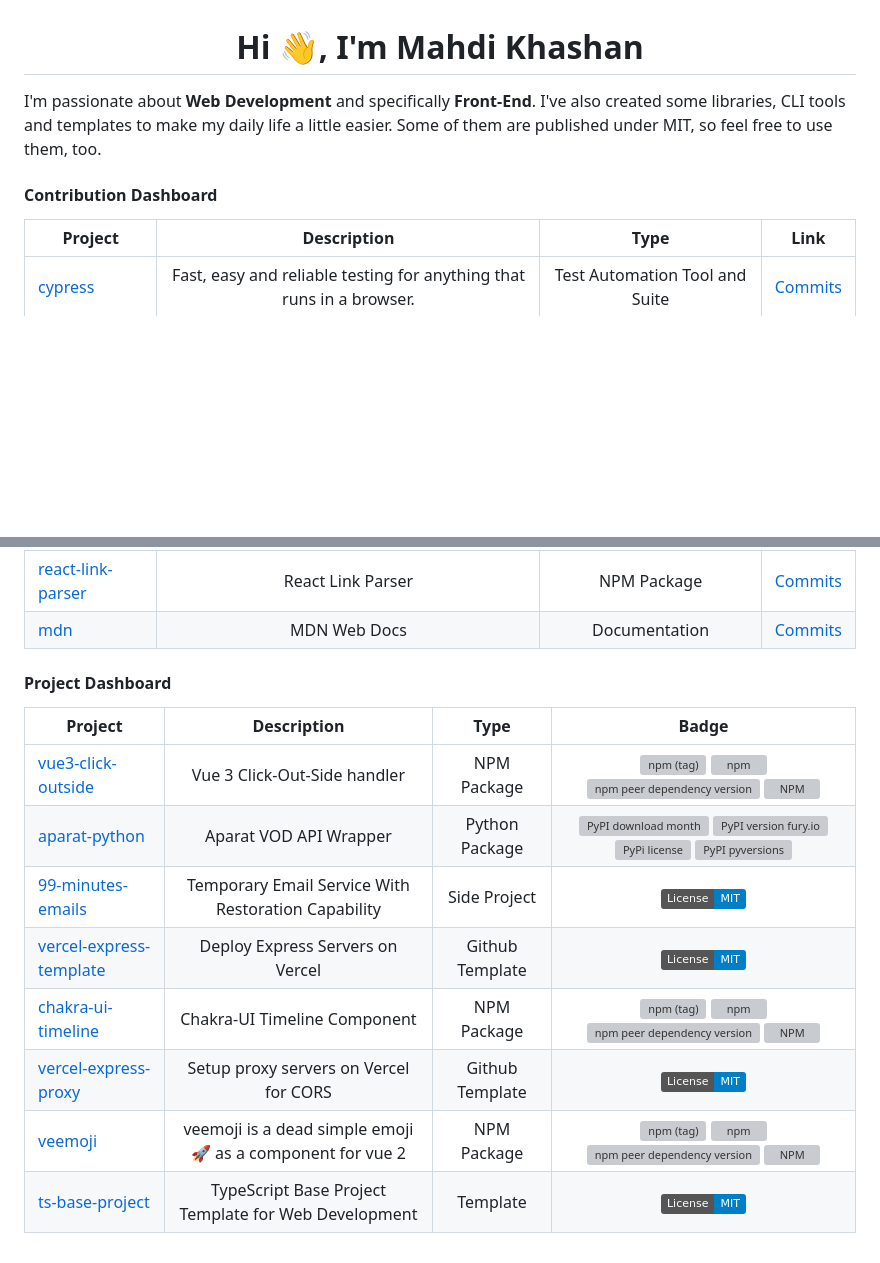
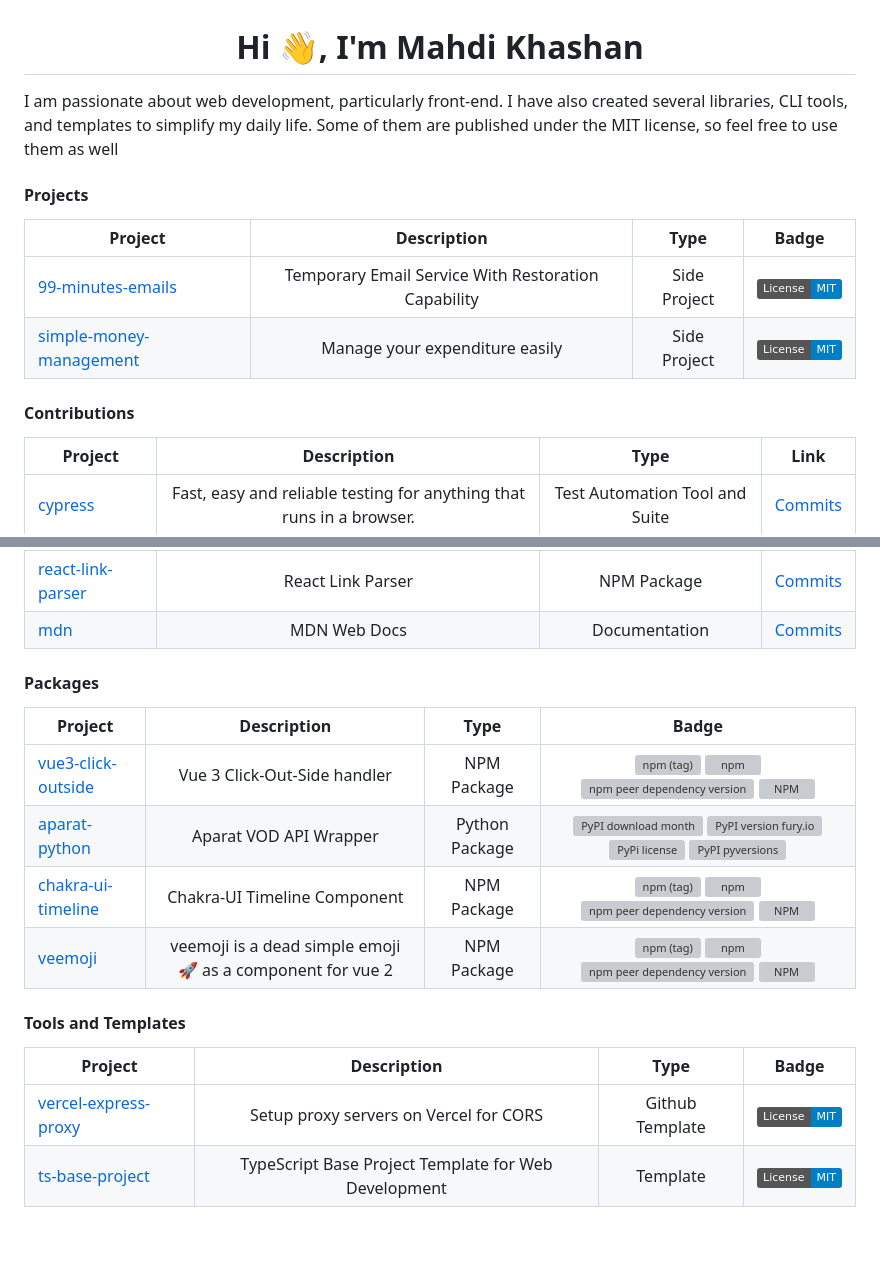
Before and after one commit to mahdikhashan/mahdikhashan, a Markdown page: README.md, 2 parts joined by grey strips. Rendered like a GitHub page; badges without logos; blank space fills up the shorter version; grey boxes are pictures that could not be loaded.

```diff
--- a/README.md
+++ b/README.md
@@ -1,9 +1,15 @@
 <h1 align="center">Hi 👋, I'm Mahdi Khashan</h1>
 
-I'm passionate about **Web Development** and specifically **Front-End**. I've also created some libraries, CLI tools and templates to make my daily life a little easier. Some of them are published under MIT, so feel free to use them, too.
+I am passionate about web development, particularly front-end. I have also created several libraries, CLI tools, and templates to simplify my daily life. Some of them are published under the MIT license, so feel free to use them as well
 
+#### Projects
 
-#### Contribution Dashboard
+| Project        | Description | Type | Badge           |
+| -------------- |:-----------:|:----:|:---------------:|
+| [99-minutes-emails](https://github.com/mahdikhashan/99-minutes-emails)  | Temporary Email Service With Restoration Capability | Side Project | [![MIT license](https://img.shields.io/badge/License-MIT-blue.svg)](https://lbesson.mit-license.org/) |
+| [simple-money-management](https://simple-money-management.vercel.app/) | Manage your expenditure easily | Side Project | [![MIT license](https://img.shields.io/badge/License-MIT-blue.svg)](https://lbesson.mit-license.org/) |
+
+#### Contributions
 
 | Project        | Description | Type | Link            |
 | -------------- |:-----------:|:----:|:---------------:|
@@ -14,16 +20,18 @@ I'm passionate about **Web Development** and specifically **Front-End**. I've al
 | [react-link-parser](https://github.com/amir2mi/react-link-parser) | React Link Parser | NPM Package | [Commits](https://github.com/amir2mi/react-link-parser/commits?author=mahdikhashan) |
 | [mdn](https://github.com/mdn/.github/commits?author=mahdikhashan) | MDN Web Docs | Documentation | [Commits]() |
 
-
-#### Project Dashboard
+#### Packages
 
 | Project        | Description | Type | Badge           |
 | -------------- |:-----------:|:----:|:---------------:|
 | [vue3-click-outside](https://github.com/mahdikhashan/vue3-click-outside)       | Vue 3 Click-Out-Side handler | NPM Package | ![npm (tag)](https://img.shields.io/npm/v/@mahdikhashan/vue3-click-outside/latest?style=plastic) ![npm](https://img.shields.io/npm/dy/@mahdikhashan/vue3-click-outside) ![npm peer dependency version](https://img.shields.io/npm/dependency-version/@mahdikhashan/vue3-click-outside/peer/vue) ![NPM](https://img.shields.io/npm/l/@mahdikhashan/vue3-click-outside)|
 | [aparat-python](https://github.com/mahdikhashan/aparat-python)| Aparat VOD API Wrapper | Python Package | [![PyPI download month](https://img.shields.io/pypi/dm/aparat-python.svg)](https://pypi.python.org/pypi/aparat-python/) [![PyPI version fury.io](https://badge.fury.io/py/aparat-python.svg)](https://pypi.python.org/pypi/aparat-python/) [![PyPi license](https://badgen.net/pypi/license/pip/)](https://pypi.org/project/aparat-python/) [![PyPI pyversions](https://img.shields.io/pypi/pyversions/aparat-python.svg)](https://pypi.python.org/pypi/aparat-python/) |
-| [99-minutes-emails](https://github.com/mahdikhashan/99-minutes-emails)  | Temporary Email Service With Restoration Capability | Side Project | [![MIT license](https://img.shields.io/badge/License-MIT-blue.svg)](https://lbesson.mit-license.org/) |
-| [vercel-express-template](https://github.com/mahdikhashan/vercel-express-template) | Deploy Express Servers on Vercel | Github Template | [![MIT license](https://img.shields.io/badge/License-MIT-blue.svg)](https://lbesson.mit-license.org/) |
 | [chakra-ui-timeline](https://github.com/mahdikhashan/chakra-ui-timeline) | Chakra-UI Timeline Component | NPM Package | ![npm (tag)](https://img.shields.io/npm/v/@mahdikhashan/chakra-timeline/latest?style=plastic) ![npm](https://img.shields.io/npm/dy/@mahdikhashan/chakra-timeline) ![npm peer dependency version](https://img.shields.io/npm/dependency-version/@mahdikhashan/chakra-timeline/peer/vue) ![NPM](https://img.shields.io/npm/l/@mahdikhashan/vue3-click-outside)
+| [veemoji](https://github.com/mahdikhashan/veemoji) | veemoji is a dead simple emoji 🚀 as a component for vue 2 | NPM Package | ![npm (tag)](https://img.shields.io/npm/v/veemoji/latest?style=plastic) ![npm](https://img.shields.io/npm/dy/veemoji) ![npm peer dependency version](https://img.shields.io/npm/dependency-version/veemoji/peer/vue) ![NPM](https://img.shields.io/npm/l/veemoji)
+
+#### Tools and Templates
+
+| Project        | Description | Type | Badge           |
+| -------------- |:-----------:|:----:|:---------------:|
 | [vercel-express-proxy](https://github.com/mahdikhashan/vercel-express-proxy) | Setup proxy servers on Vercel for CORS | Github Template | [![MIT license](https://img.shields.io/badge/License-MIT-blue.svg)](https://lbesson.mit-license.org/) |
-| [veemoji](https://github.com/mahdikhashan/veemoji) | veemoji is a dead simple emoji 🚀 as a component for vue 2 | NPM Package | ![npm (tag)](https://img.shields.io/npm/v/veemoji/latest?style=plastic) ![npm](https://img.shields.io/npm/dy/veemoji) ![npm peer dependency version](https://img.shields.io/npm/dependency-version/veemoji/peer/vue) ![NPM](https://img.shields.io/npm/l/veemoji)
 | [ts-base-project](https://github.com/mahdikhashan/ts-base-project) | TypeScript Base Project Template for Web Development | Template | [![MIT license](https://img.shields.io/badge/License-MIT-blue.svg)](https://lbesson.mit-license.org/)
```
